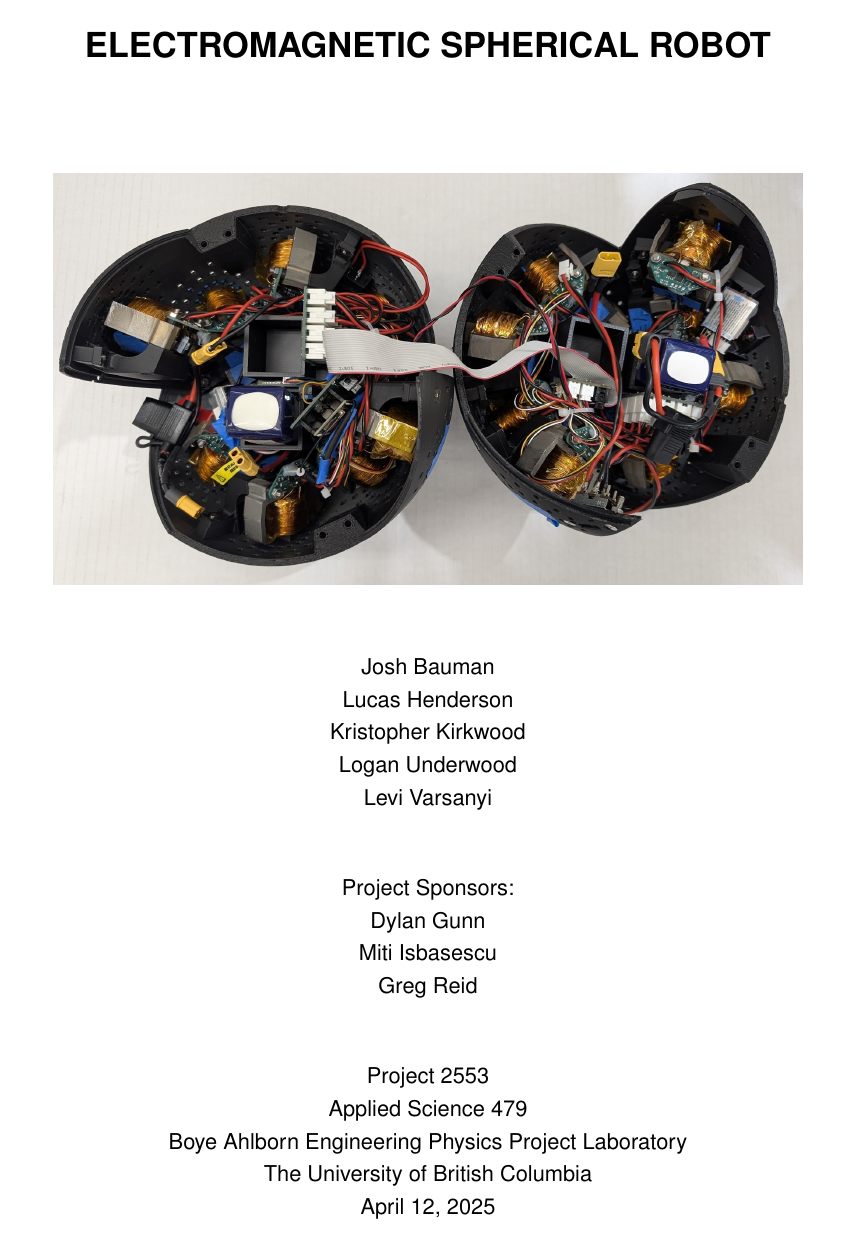
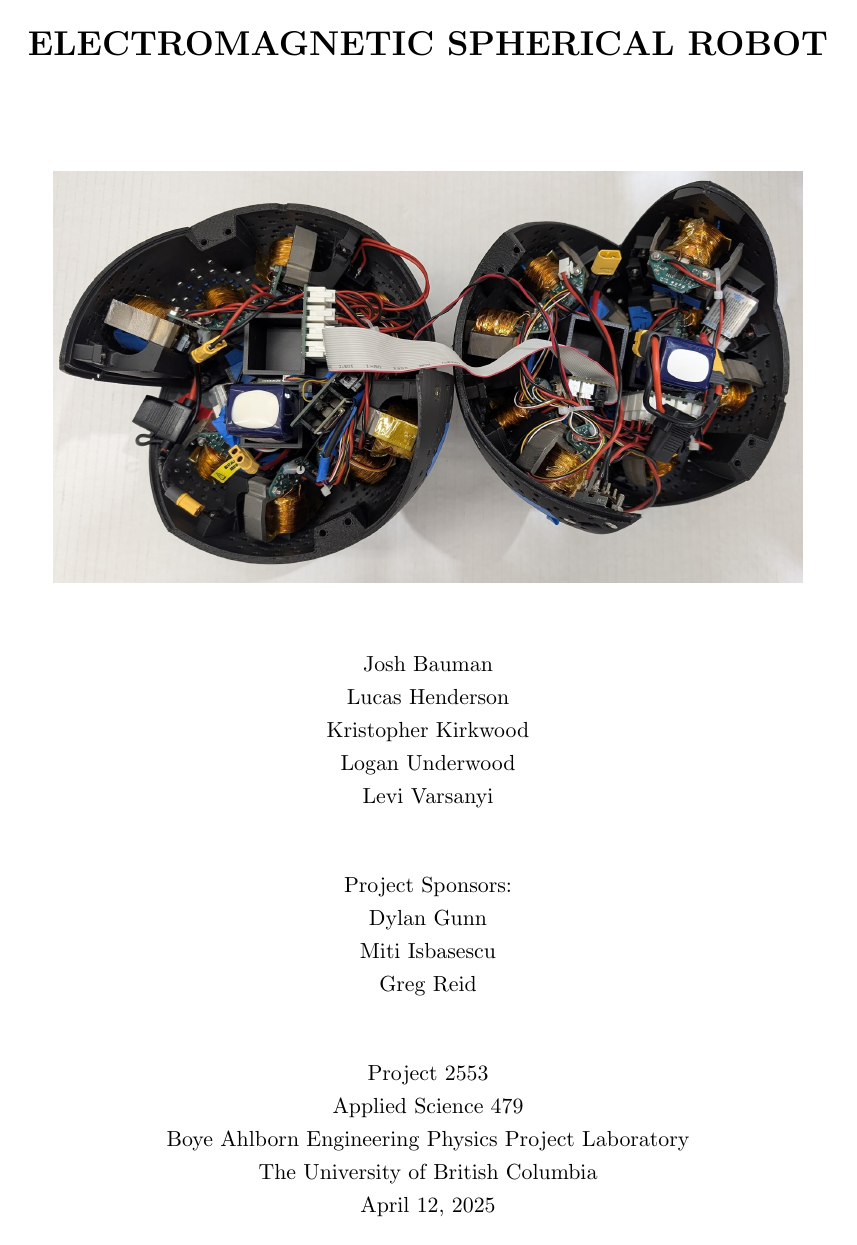
Before and after one commit to Ball-Boys/Ball-Controller, a LaTeX document (Capstone_Report/main.tex): page 1 of 28. Compiled offline with pdfLaTeX.

Commit message:
changed font

```diff
--- a/Capstone_Report/main.tex
+++ b/Capstone_Report/main.tex
@@ -18,7 +18,7 @@
 
 
 % Font Settings
-\renewcommand{\familydefault}{\sfdefault} % Use sans-serif font
+% \renewcommand{\familydefault}{\sfdefault} % Use sans-serif font
 
 % Line Spacing
 \onehalfspacing
```
